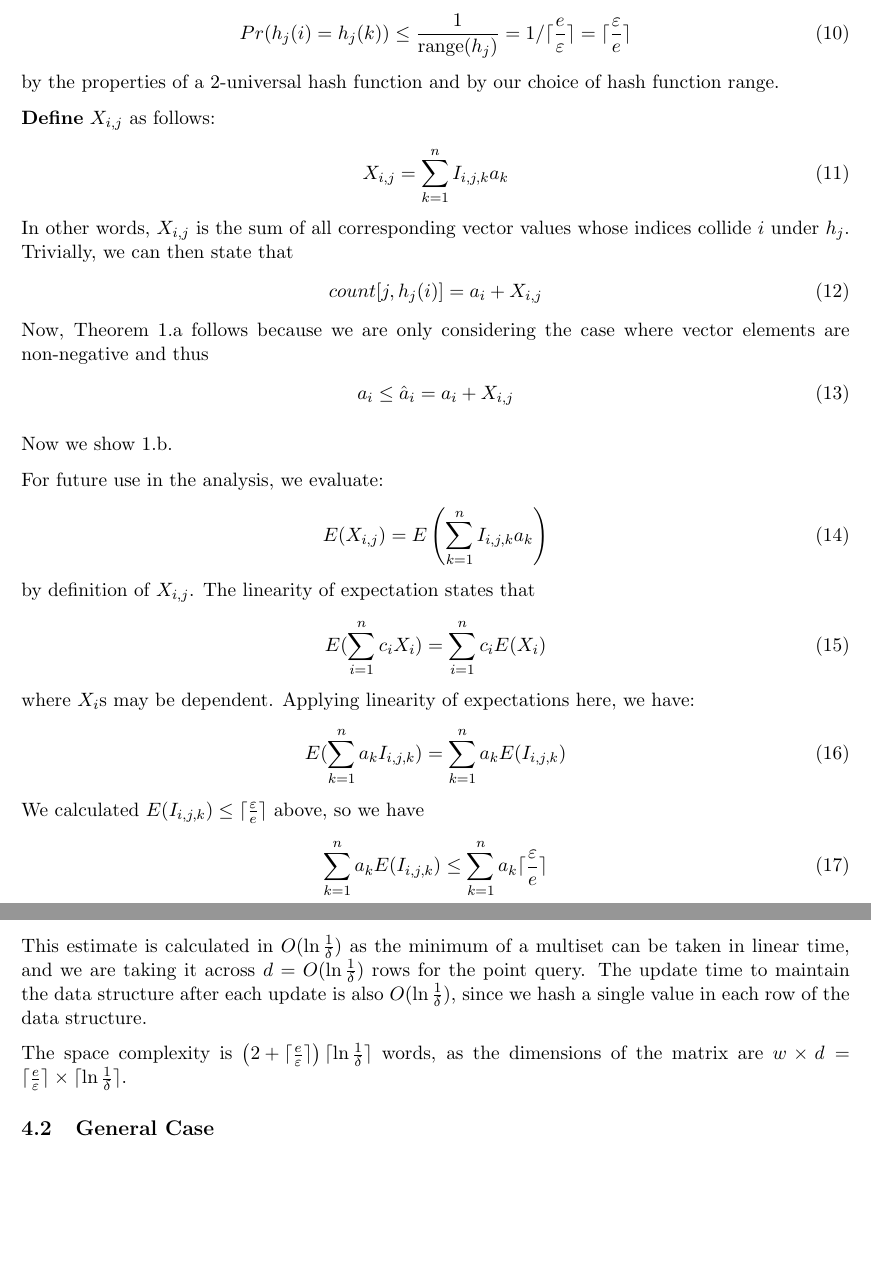
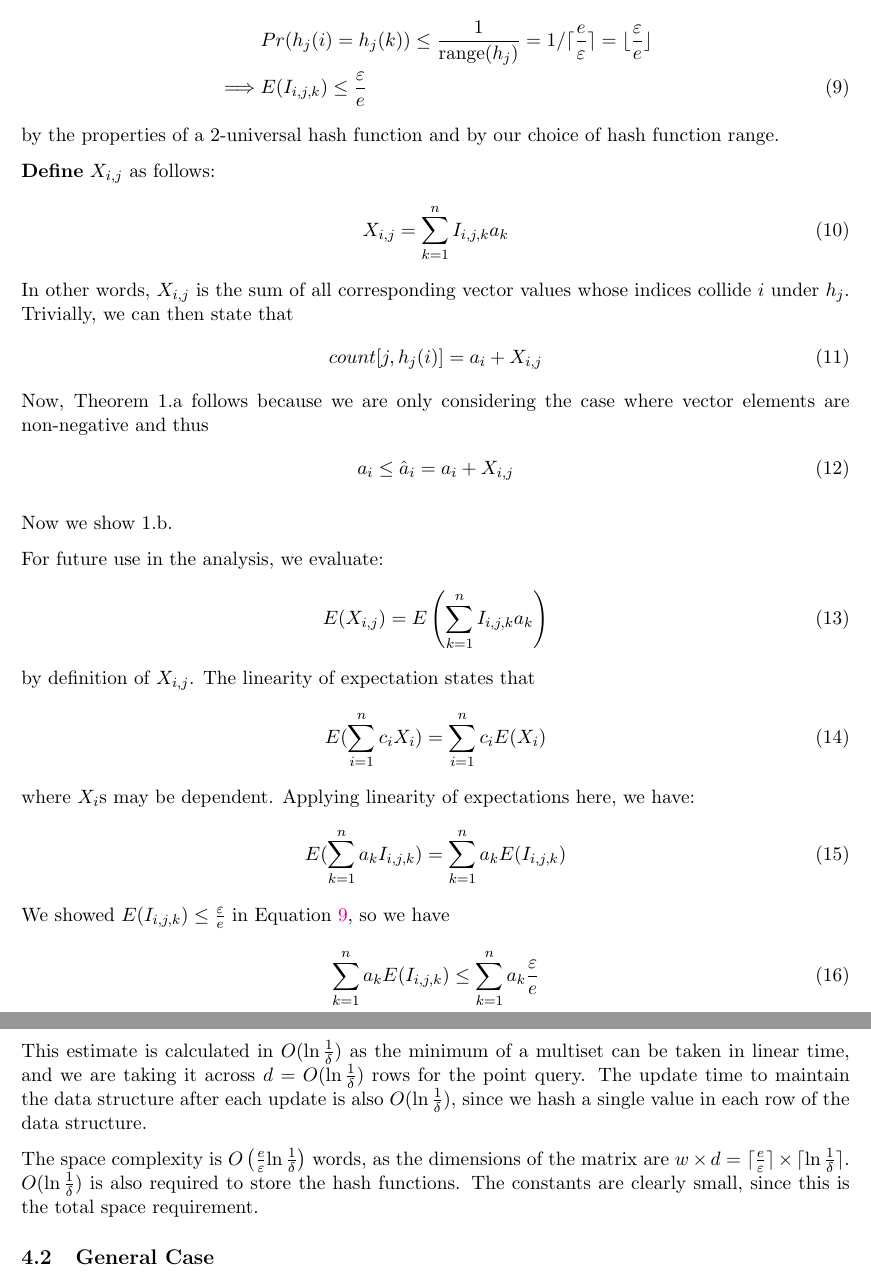
Before and after one commit to ewagner46/count_min_sketch_technical_summary, a LaTeX document (count_min_sketch.tex): two parts of pages 4 and 6 of 11, joined at a grey line, cut so that both start at the same text, the shorter picture padded with empty space. Compiled offline with pdfLaTeX.

Commit message:
some fixes on the writeup and finished section 3-4 slides

```diff
--- a/count_min_sketch.tex
+++ b/count_min_sketch.tex
@@ -193,9 +189,9 @@ Since, to begin with, we chose all $h_j$ from a 2-universal hash family
 with range $1 \leq h_j \leq d = \ceil{\frac{e}{\varepsilon}}$
 we know that, for $i \neq k$,
 \begin{align}\label{eq:collision-prob}
-    Pr(h_j(i) = h_j(k)) \leq \frac{1}{\text{range}(h_j)} = 1/\ceil{\frac{e}{\varepsilon}} = \ceil{\frac{\varepsilon}{e}}
+    &Pr(h_j(i) = h_j(k)) \leq \frac{1}{\text{range}(h_j)} = 1/\ceil{\frac{e}{\varepsilon}} = \floor{\frac{\varepsilon}{e}} \nonumber\\
+    \implies &E(I_{i, j, k}) \leq \frac{\varepsilon}{e}
 \end{align}
-% how do they get rid of ceil??
 by the properties of a 2-universal hash function and by our choice of hash function
 range.
 
@@ -229,10 +225,10 @@ where $X_i$s may be dependent. Applying linearity of expectations here, we have:
     E(\sum_{k = 1}^{n} a_k I_{i, j, k}) = \sum_{k = 1}^{n} a_k E(I_{i, j, k})
 \end{align}
 % why less than equals, why not just equals?
-We calculated $E(I_{i, j, k}) \leq \ceil{\frac{\varepsilon}{e}}$ above, so
+We showed $E(I_{i, j, k}) \leq \frac{\varepsilon}{e}$ in Equation \ref{eq:collision-prob}, so
 we have
 \begin{align}
-    \sum_{k = 1}^{n} a_k E(I_{i, j, k})  \leq\sum_{k = 1}^{n} a_k \ceil{\frac{\varepsilon}{e}}
+    \sum_{k = 1}^{n} a_k E(I_{i, j, k})  \leq\sum_{k = 1}^{n} a_k \frac{\varepsilon}{e}
 \end{align}
 and finally, since $||\vec{a}||_1 = \sum_{k = 1}^{n} |a_k| = \sum_{k = 1}^{n} a_k$
 (all $a_k$ are assumed to be non-negative)
@@ -270,10 +266,17 @@ Since this is the non-negative case and thus $X_{i, j}$ is non-negative, we can
     \implies Pr[\forall_{j \cdot} X_{i, j} > e E(X_{i, j})] \comment{\leq \frac{E(X_{i, j})}{a_i + \varepsilon||a||_1} \leq \frac{\ceil{\frac{\varepsilon}{e}} ||\vec{a}||_1}{a_i + \varepsilon||a||_1}}
       < e^{-d} < \delta
 \end{align}
-This estimate is calculated in $O(\ln \frac{1}{\delta})$ as the minimum of a multiset can be taken in linear time, and we are taking it across $d = O(\ln \frac{1}{\delta})$ rows for the point query.  The update time to maintain the data structure after each update is also $O(\ln \frac{1}{\delta})$, since we hash a single value in each row of the data structure.
+This estimate is calculated in $O(\ln \frac{1}{\delta})$ as the minimum of a
+multiset can be taken in linear time, and we are taking it across $d = O(\ln
+\frac{1}{\delta})$ rows for the point query.  The update time to maintain the
+data structure after each update is also $O(\ln \frac{1}{\delta})$, since we
+hash a single value in each row of the data structure.
 
-The space complexity is $\left(2 + \ceil{\frac{e}{\varepsilon}}\right)\ceil{\ln \frac{1}{\delta}}$ words, as the dimensions of the matrix are
-$w \times d = \ceil{\frac{e}{\varepsilon}}\times\ceil{\ln \frac{1}{\delta}}$.
+The space complexity is $O\left({\frac{e}{\varepsilon}}{\ln
+\frac{1}{\delta}}\right)$ words, as the dimensions of the matrix are $w \times d =
+\ceil{\frac{e}{\varepsilon}}\times\ceil{\ln \frac{1}{\delta}}$.  $O(\ln
+\frac{1}{\delta})$ is also required to store the hash functions.  The constants
+are clearly small, since this is the total space requirement.
 
 \comment{All previous analyses of sketch algorithm use Chebyshev in their estimation analysis, yielding a dependency on
 $\frac{1}{\varepsilon^2}$ for the space complexity.  Using Markov in this analysis yields a tighter bound,
```
Also changed, not shown: count_min_sketch.tex (12 more changed lines), 1 other file.
